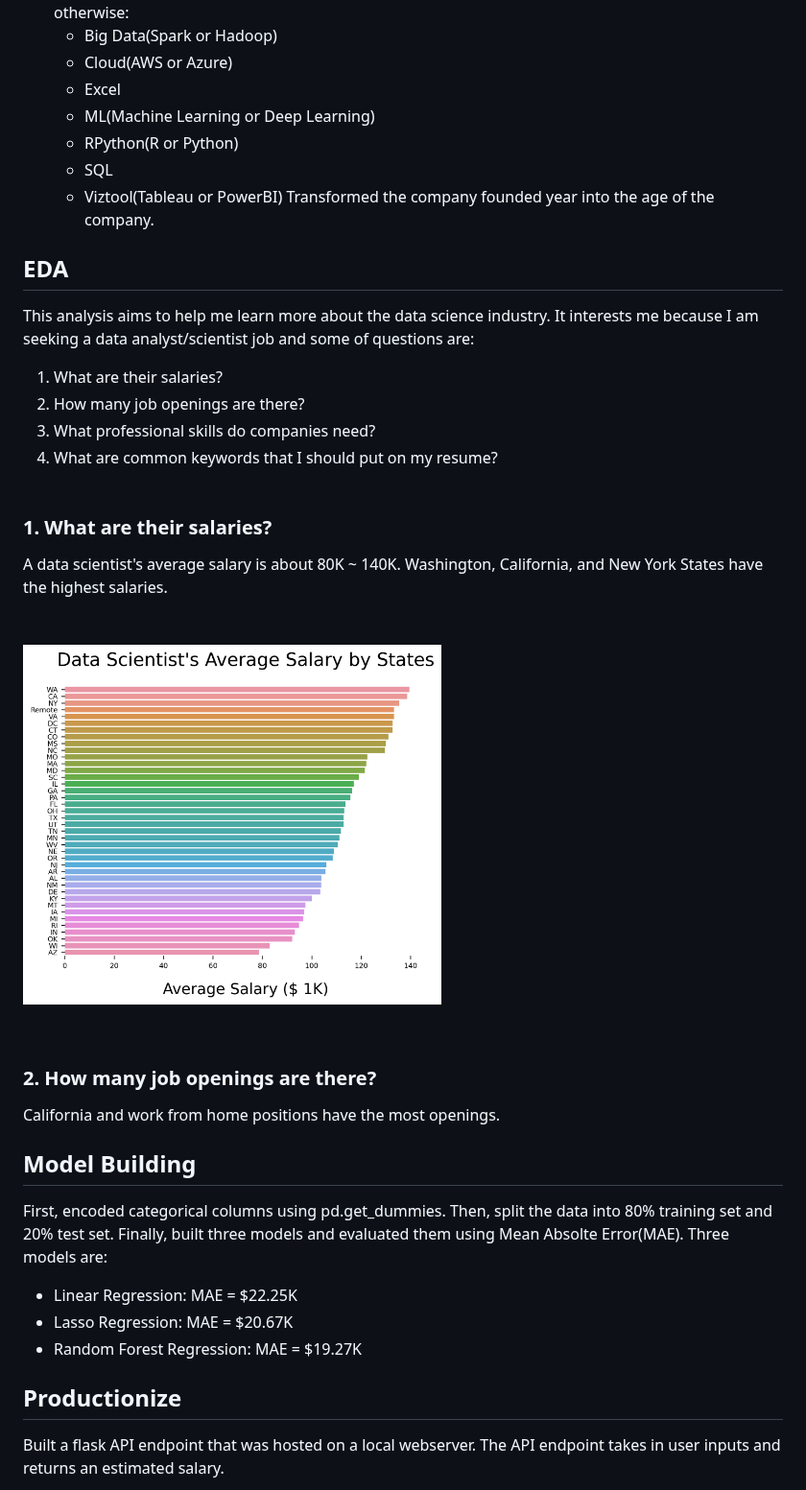
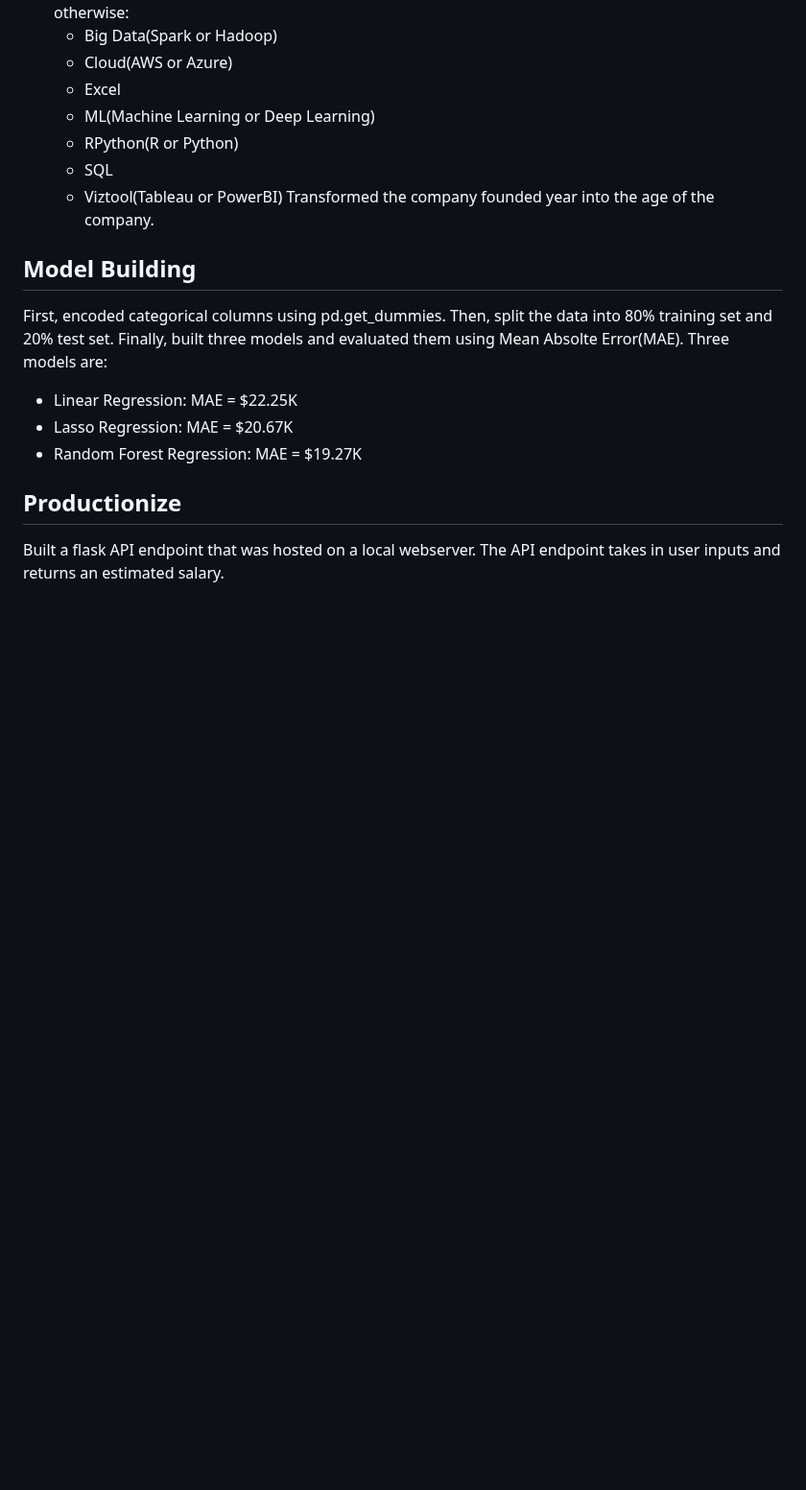
Before and after one commit to YongHHuang/data_science_salary, a Markdown page: README.md, the part around the change. Shown at 96% size. Rendered like a GitHub page; blank space fills up the shorter version.

```diff
--- a/README.md
+++ b/README.md
@@ -79,25 +79,6 @@ Other than fixing or removing incorrect, corrupted, incorrectly formatted, dupli
   - Viztool(Tableau or PowerBI)
 Transformed the company founded year into the age of the company.
 
-## EDA
-This analysis aims to help me learn more about the data science industry. It interests me because I am seeking a data analyst/scientist job and some of questions are:
-1. What are their salaries?
-2. How many job openings are there?
-3. What professional skills do companies need?
-4. What are common keywords that I should put on my resume? <br><br>
-
-<h3> 1. What are their salaries? </h3>
-A data scientist's average salary is about 80K ~ 140K. Washington, California, and New York States have the highest salaries.
-
-<p align="left" width="50%"> <br><br>
-    <img width="55%" height=500 src="image/salary.png">
-</p> <br>
-
-<h3> 2. How many job openings are there? </h3>
-California and work from home positions have the most openings.
-
-
-
 
 ## Model Building
 First, encoded categorical columns using pd.get_dummies. Then, split the data into 80% training set and 20% test set. Finally, built three models and evaluated them using Mean Absolte Error(MAE). Three models are:
```
